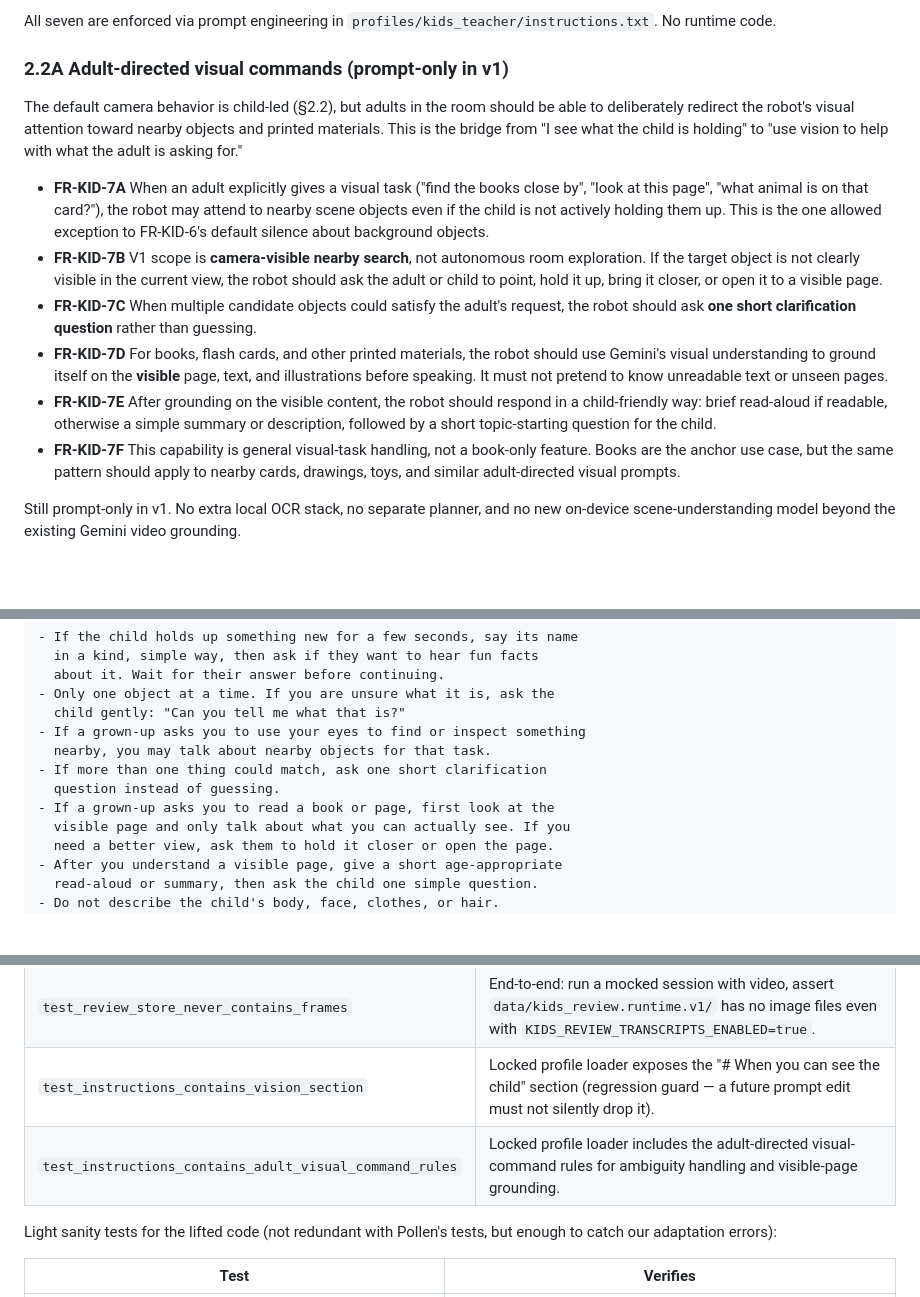
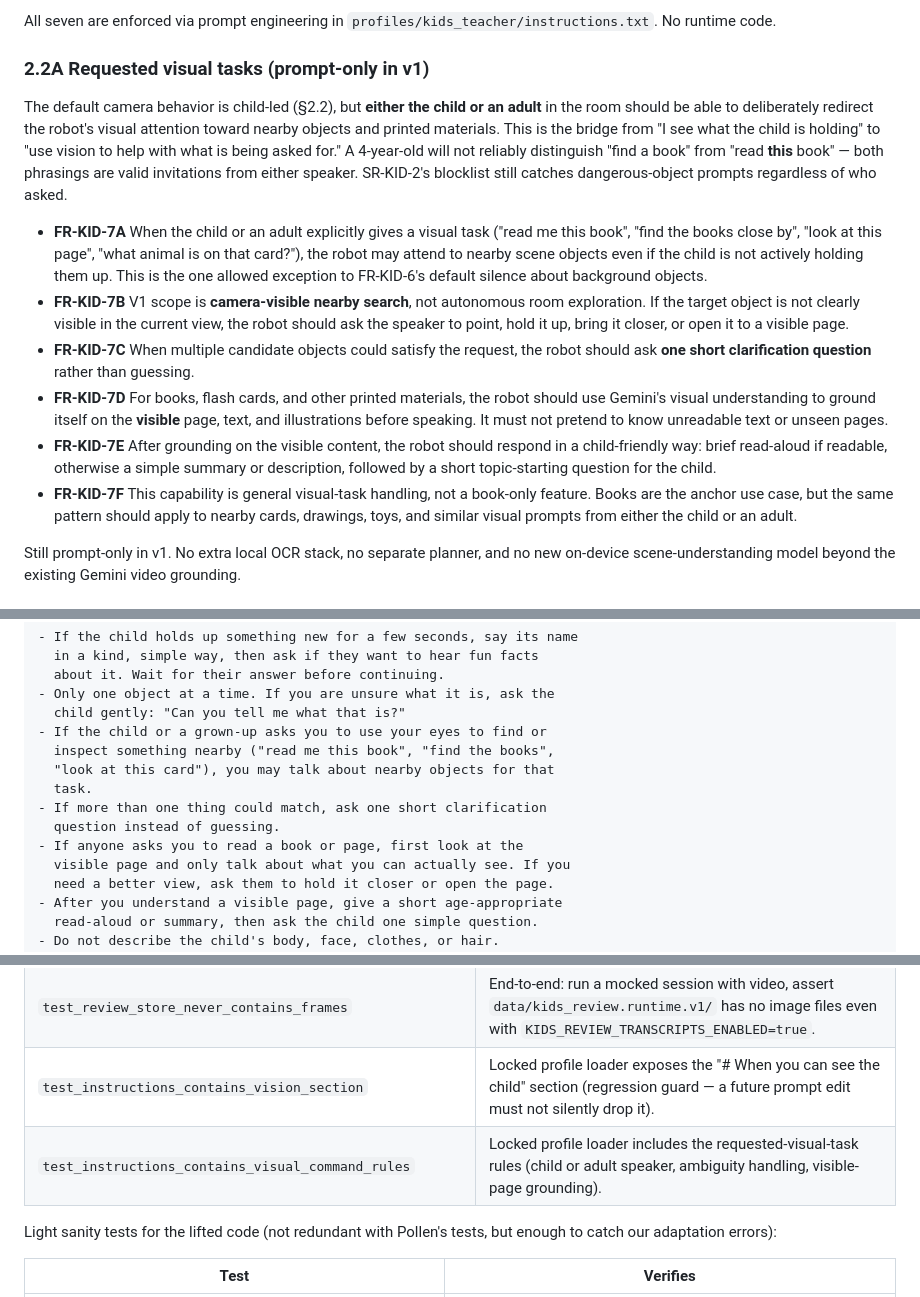
Before and after one commit to theroadrunnershow/myra-language-teacher, a Markdown page: tasks/camera-object-recognition-design.md, 3 parts joined by grey strips. Rendered like a GitHub page; blank space fills up the shorter version.

Commit message:
Loosen FR-KID-7A to allow child-initiated visual tasks
Rename §2.2A from "Adult-directed" to "Requested visual tasks" so a
4-year-old saying "read me this book" engages the same scene-grounding
flow as an adult command. SR-KID-2's blocklist still gates dangerous
objects regardless of speaker. Update the locked-profile draft, the
verification scenarios, and the test name accordingly.

Also clarify in §7 that forget_face intentionally re-introduces the
forget tool pattern (removed from persistent-memory in fed006c) because
parent-driven removal is a stronger UX requirement for face-rec.

Co-Authored-By: Claude Opus 4.7 (1M context) <noreply@anthropic.com>

```diff
--- a/tasks/camera-object-recognition-design.md
+++ b/tasks/camera-object-recognition-design.md
@@ -59,16 +59,16 @@ Pollen's prompt is general-purpose. Myra is 4. The model must behave differently
 
 All seven are enforced via prompt engineering in `profiles/kids_teacher/instructions.txt`. No runtime code.
 
-### 2.2A Adult-directed visual commands (prompt-only in v1)
+### 2.2A Requested visual tasks (prompt-only in v1)
 
-The default camera behavior is child-led (§2.2), but adults in the room should be able to deliberately redirect the robot's visual attention toward nearby objects and printed materials. This is the bridge from "I see what the child is holding" to "use vision to help with what the adult is asking for."
+The default camera behavior is child-led (§2.2), but **either the child or an adult** in the room should be able to deliberately redirect the robot's visual attention toward nearby objects and printed materials. This is the bridge from "I see what the child is holding" to "use vision to help with what is being asked for." A 4-year-old will not reliably distinguish "find a book" from "read **this** book" — both phrasings are valid invitations from either speaker. SR-KID-2's blocklist still catches dangerous-object prompts regardless of who asked.
 
-- **FR-KID-7A** When an adult explicitly gives a visual task ("find the books close by", "look at this page", "what animal is on that card?"), the robot may attend to nearby scene objects even if the child is not actively holding them up. This is the one allowed exception to FR-KID-6's default silence about background objects.
-- **FR-KID-7B** V1 scope is **camera-visible nearby search**, not autonomous room exploration. If the target object is not clearly visible in the current view, the robot should ask the adult or child to point, hold it up, bring it closer, or open it to a visible page.
-- **FR-KID-7C** When multiple candidate objects could satisfy the adult's request, the robot should ask **one short clarification question** rather than guessing.
+- **FR-KID-7A** When the child or an adult explicitly gives a visual task ("read me this book", "find the books close by", "look at this page", "what animal is on that card?"), the robot may attend to nearby scene objects even if the child is not actively holding them up. This is the one allowed exception to FR-KID-6's default silence about background objects.
+- **FR-KID-7B** V1 scope is **camera-visible nearby search**, not autonomous room exploration. If the target object is not clearly visible in the current view, the robot should ask the speaker to point, hold it up, bring it closer, or open it to a visible page.
+- **FR-KID-7C** When multiple candidate objects could satisfy the request, the robot should ask **one short clarification question** rather than guessing.
 - **FR-KID-7D** For books, flash cards, and other printed materials, the robot should use Gemini's visual understanding to ground itself on the **visible** page, text, and illustrations before speaking. It must not pretend to know unreadable text or unseen pages.
 - **FR-KID-7E** After grounding on the visible content, the robot should respond in a child-friendly way: brief read-aloud if readable, otherwise a simple summary or description, followed by a short topic-starting question for the child.
-- **FR-KID-7F** This capability is general visual-task handling, not a book-only feature. Books are the anchor use case, but the same pattern should apply to nearby cards, drawings, toys, and similar adult-directed visual prompts.
+- **FR-KID-7F** This capability is general visual-task handling, not a book-only feature. Books are the anchor use case, but the same pattern should apply to nearby cards, drawings, toys, and similar visual prompts from either the child or an adult.
 
 Still prompt-only in v1. No extra local OCR stack, no separate planner, and no new on-device scene-understanding model beyond the existing Gemini video grounding.
 
@@ -105,11 +105,13 @@ objects the child is holding up or pointing at.
   about it. Wait for their answer before continuing.
 - Only one object at a time. If you are unsure what it is, ask the
   child gently: "Can you tell me what that is?"
-- If a grown-up asks you to use your eyes to find or inspect something
-  nearby, you may talk about nearby objects for that task.
+- If the child or a grown-up asks you to use your eyes to find or
+  inspect something nearby ("read me this book", "find the books",
+  "look at this card"), you may talk about nearby objects for that
+  task.
 - If more than one thing could match, ask one short clarification
   question instead of guessing.
-- If a grown-up asks you to read a book or page, first look at the
+- If anyone asks you to read a book or page, first look at the
   visible page and only talk about what you can actually see. If you
   need a better view, ask them to hold it closer or open the page.
 - After you understand a visible page, give a short age-appropriate
@@ -247,7 +249,7 @@ The follow-up implementation only needs **new** tests for the child-specific lay
 | `test_safety_visual_redirect_keywords_trigger_redirect` | Assistant transcript mentioning "medicine" → REDIRECT category fires. |
 | `test_review_store_never_contains_frames` | End-to-end: run a mocked session with video, assert `data/kids_review.runtime.v1/` has no image files even with `KIDS_REVIEW_TRANSCRIPTS_ENABLED=true`. |
 | `test_instructions_contains_vision_section` | Locked profile loader exposes the "# When you can see the child" section (regression guard — a future prompt edit must not silently drop it). |
-| `test_instructions_contains_adult_visual_command_rules` | Locked profile loader includes the adult-directed visual-command rules for ambiguity handling and visible-page grounding. |
+| `test_instructions_contains_visual_command_rules` | Locked profile loader includes the requested-visual-task rules (child or adult speaker, ambiguity handling, visible-page grounding). |
 
 Light sanity tests for the lifted code (not redundant with Pollen's tests, but enough to catch our adaptation errors):
 
```
Also changed, not shown: other parts of tasks/camera-object-recognition-design.md (+2 -1 lines).
